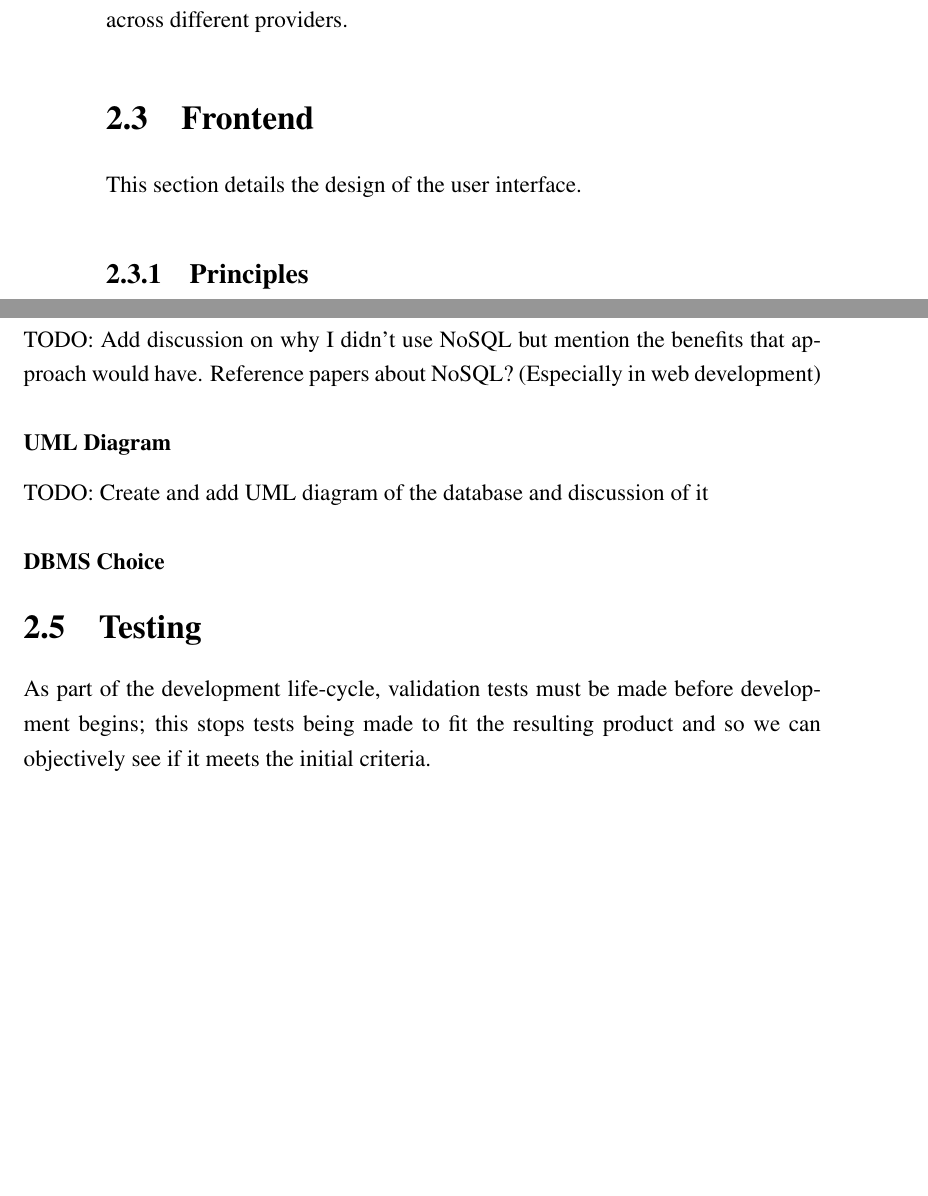
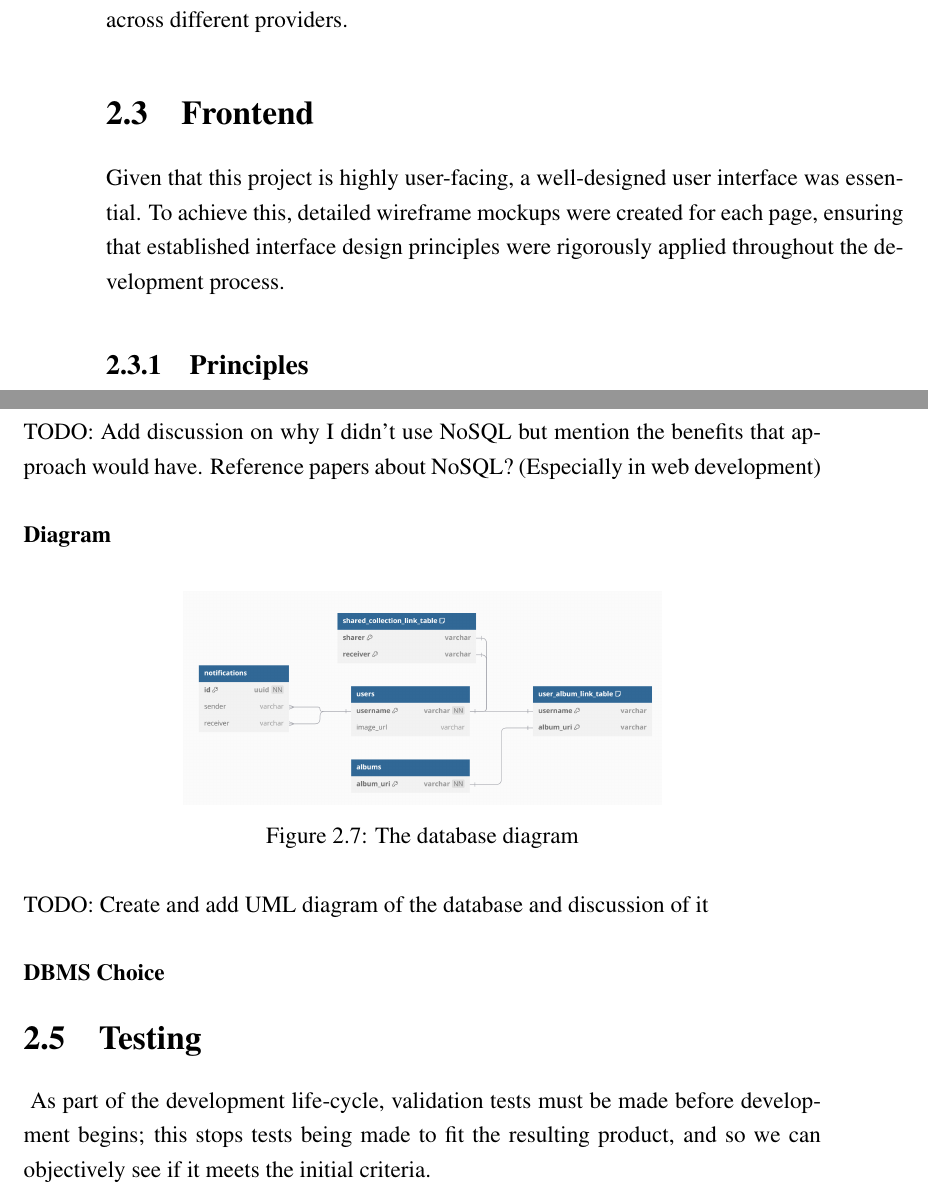
Before and after one commit to chrisroberts14/virtual-turn-table, a LaTeX thesis (report/report.tex, which reads report/chapter_design.tex): two parts of pages 19 and 22 of 28, joined at a grey line, cut so that both start at the same text, the shorter picture padded with empty space. Compiled offline with pdfLaTeX; a LaTeX package or settings file that is missing is left out.

Commit message:
report: database diagram

```diff
--- a/report/chapter_design.tex
+++ b/report/chapter_design.tex
@@ -86,7 +86,9 @@ Google Cloud is a suite of cloud services offered on a pay-as-you-use basis. In
 Although multiple cloud providers were available, Google Cloud was selected following the adoption of Google's reverse image search API.\@ For convenience, hosting the application on Google Cloud was simpler as it eliminated the need to manage services across different providers.
 
 \section{Frontend}
-This section details the design of the user interface.
+Given that this project is highly user-facing, a well-designed user interface was essential. To achieve this, detailed wireframe mockups were created for each page, ensuring that established interface design principles were rigorously applied throughout the development process.
+
+
 \subsection{Principles}
 The development of the user interface mainly involved sticking to a set of principles such as Shneiderman's eight golden rules of interface design \cite{Shneiderman}.
 
@@ -144,13 +144,20 @@ The database for this project would store non-volatile user data mostly concerni
 
 \subsubsection{SQL vs NoSQL}
 TODO: Add discussion on why I didn't use NoSQL but mention the benefits that approach would have. Reference papers about NoSQL? (Especially in web development)
-\subsubsection{UML Diagram}
+\subsubsection{Diagram}
+\begin{figure} [H]
+    \centering
+    \includegraphics[width=0.6\linewidth]{figures/db_diagram.png}
+    \caption{The database diagram}
+    \label{fig:database-diagram}
+\end{figure}
+
 TODO: Create and add UML diagram of the database and discussion of it
 \subsubsection{DBMS Choice}
 
 
-\section{Testing} \label{sec:test-design}
-As part of the development life-cycle, validation tests must be made before development begins; this stops tests being made to fit the resulting product and so we can objectively see if it meets the initial criteria.
+\section{Testing}~\label{sec:test-design}
+As part of the development life-cycle, validation tests must be made before development begins; this stops tests being made to fit the resulting product, and so we can objectively see if it meets the initial criteria.
 
 
 %Cite some references \cite{dyke1994, latex2012}
```
Also changed, not shown: report/figures/db_diagram.png (added), report/chapter_design.tex (8 more changed lines).
